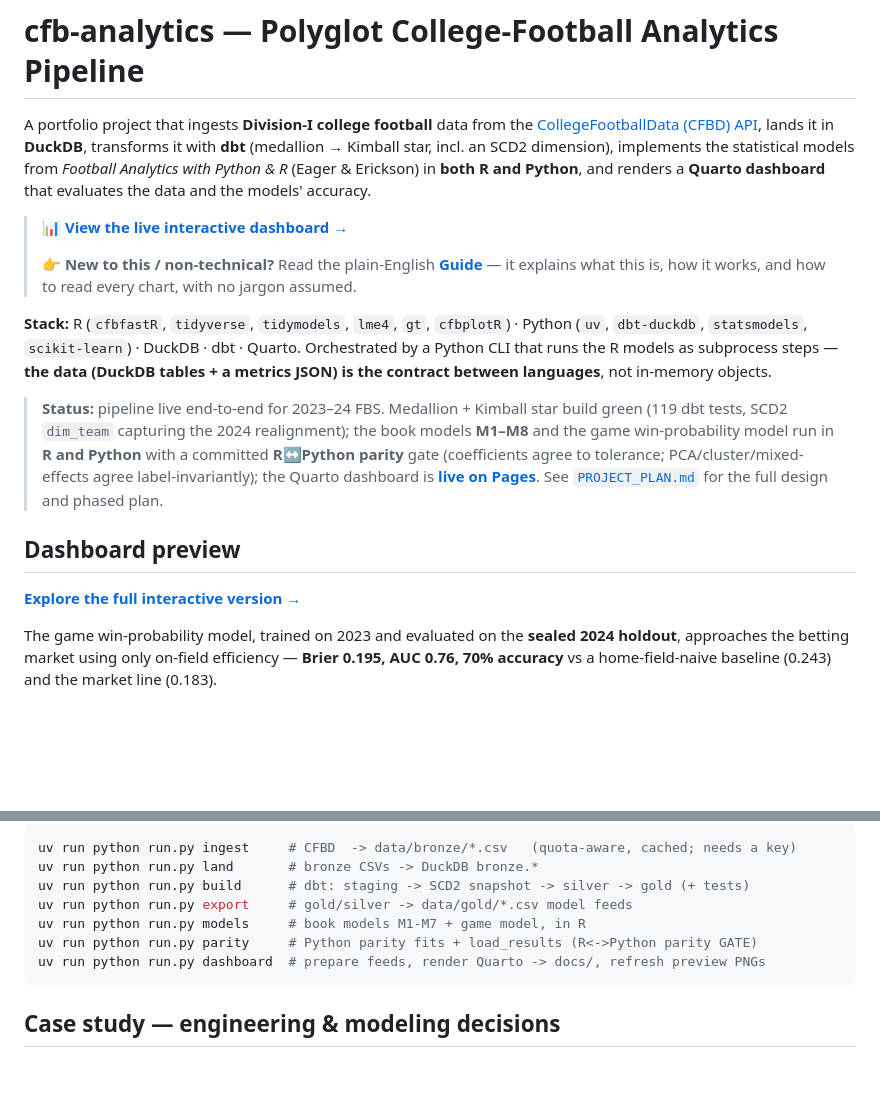
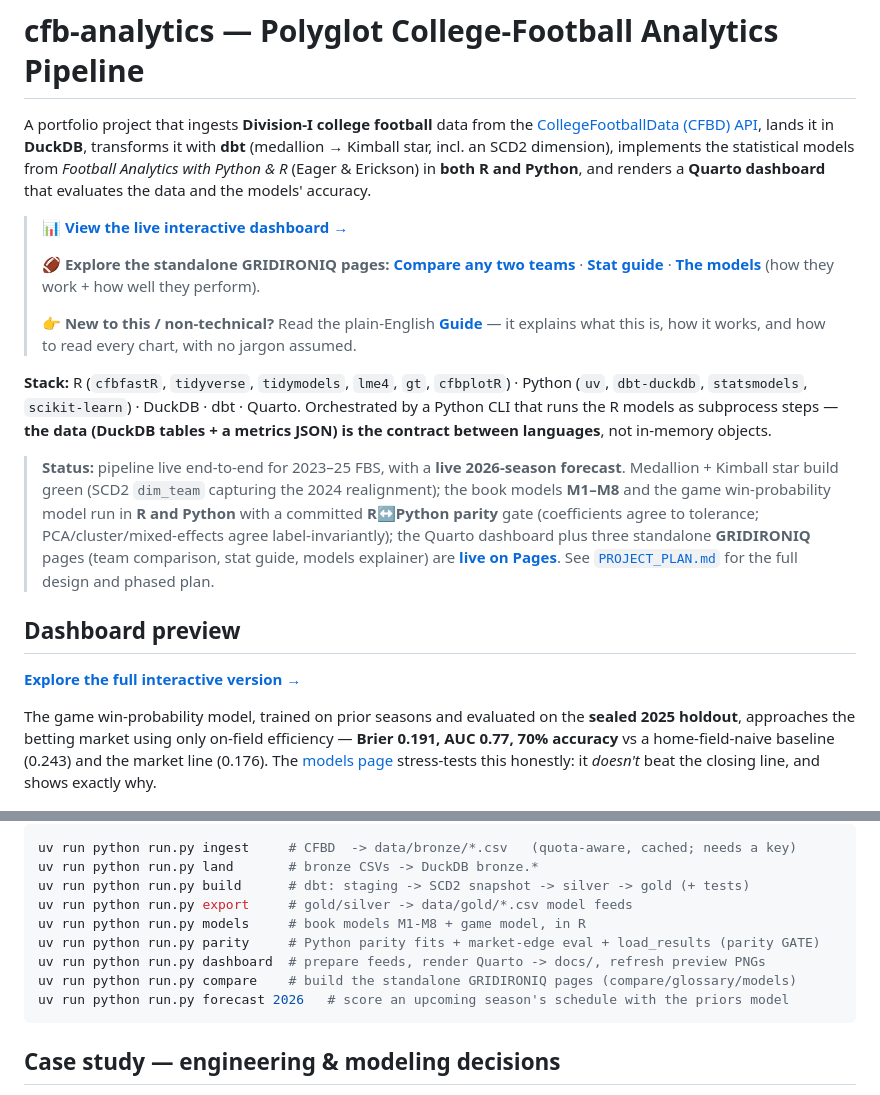
Before and after one commit to Steve27M/cfb-analytics, a Markdown page: README.md, 2 parts joined by grey strips. Rendered like a GitHub page; blank space fills up the shorter version.

Commit message:
Update README: 2025 season + 2026 forecast, GRIDIRONIQ pages, current model numbers
Bring the README in line with what's live: seasons 2023–25 (was 2023–24), the live
2026 forecast, links to the three standalone GRIDIRONIQ pages (compare/glossary/models),
the current 2025-holdout win-prob figures (Brier 0.191 / AUC 0.77 / market 0.176), and
the run.py compare + forecast commands.

````diff
--- a/README.md
+++ b/README.md
@@ -8,6 +8,11 @@ Python**, and renders a **Quarto dashboard** that evaluates the data and the mod
 
 > 📊 **[View the live interactive dashboard →](https://steve27m.github.io/cfb-analytics/)**
 >
+> 🏈 **Explore the standalone GRIDIRONIQ pages:**
+> [**Compare any two teams**](https://steve27m.github.io/cfb-analytics/compare.html) ·
+> [**Stat guide**](https://steve27m.github.io/cfb-analytics/glossary.html) ·
+> [**The models**](https://steve27m.github.io/cfb-analytics/models.html) (how they work + how well they perform).
+>
 > 👉 **New to this / non-technical?** Read the plain-English [**Guide**](GUIDE.md) — it explains
 > what this is, how it works, and how to read every chart, with no jargon assumed.
 
@@ -16,20 +21,23 @@ Python (`uv`, `dbt-duckdb`, `statsmodels`, `scikit-learn`) · DuckDB · dbt · Q
 Orchestrated by a Python CLI that runs the R models as subprocess steps — **the data
 (DuckDB tables + a metrics JSON) is the contract between languages**, not in-memory objects.
 
-> **Status:** pipeline live end-to-end for 2023–24 FBS. Medallion + Kimball star build green
-> (119 dbt tests, SCD2 `dim_team` capturing the 2024 realignment); the book models **M1–M8** and
-> the game win-probability model run in **R and Python** with a committed **R↔Python parity** gate
-> (coefficients agree to tolerance; PCA/cluster/mixed-effects agree label-invariantly); the Quarto
-> dashboard is [**live on Pages**](https://steve27m.github.io/cfb-analytics/). See
-> [`PROJECT_PLAN.md`](PROJECT_PLAN.md) for the full design and phased plan.
+> **Status:** pipeline live end-to-end for 2023–25 FBS, with a **live 2026-season forecast**.
+> Medallion + Kimball star build green (SCD2 `dim_team` capturing the 2024 realignment); the book
+> models **M1–M8** and the game win-probability model run in **R and Python** with a committed
+> **R↔Python parity** gate (coefficients agree to tolerance; PCA/cluster/mixed-effects agree
+> label-invariantly); the Quarto dashboard plus three standalone **GRIDIRONIQ** pages (team
+> comparison, stat guide, models explainer) are [**live on Pages**](https://steve27m.github.io/cfb-analytics/).
+> See [`PROJECT_PLAN.md`](PROJECT_PLAN.md) for the full design and phased plan.
 
 ## Dashboard preview
 
 **[Explore the full interactive version →](https://steve27m.github.io/cfb-analytics/)**
 
-The game win-probability model, trained on 2023 and evaluated on the **sealed 2024 holdout**,
-approaches the betting market using only on-field efficiency — **Brier 0.195, AUC 0.76, 70%
-accuracy** vs a home-field-naive baseline (0.243) and the market line (0.183).
+The game win-probability model, trained on prior seasons and evaluated on the **sealed 2025 holdout**,
+approaches the betting market using only on-field efficiency — **Brier 0.191, AUC 0.77, 70%
+accuracy** vs a home-field-naive baseline (0.243) and the market line (0.176). The
+[models page](https://steve27m.github.io/cfb-analytics/models.html) stress-tests this honestly:
+it *doesn't* beat the closing line, and shows exactly why.
 
 ![Brier score by week — model vs market](docs/preview_brier_by_week.png)
 ![Win-probability calibration (2024 holdout)](docs/preview_calibration.png)
@@ -97,9 +105,11 @@ uv run python run.py ingest     # CFBD  -> data/bronze/*.csv   (quota-aware, cac
 uv run python run.py land       # bronze CSVs -> DuckDB bronze.*
 uv run python run.py build      # dbt: staging -> SCD2 snapshot -> silver -> gold (+ tests)
 uv run python run.py export     # gold/silver -> data/gold/*.csv model feeds
-uv run python run.py models     # book models M1-M7 + game model, in R
-uv run python run.py parity     # Python parity fits + load_results (R<->Python parity GATE)
+uv run python run.py models     # book models M1-M8 + game model, in R
+uv run python run.py parity     # Python parity fits + market-edge eval + load_results (parity GATE)
 uv run python run.py dashboard  # prepare feeds, render Quarto -> docs/, refresh preview PNGs
+uv run python run.py compare    # build the standalone GRIDIRONIQ pages (compare/glossary/models)
+uv run python run.py forecast 2026   # score an upcoming season's schedule with the priors model
 ```
 
 ## Case study — engineering & modeling decisions
````
